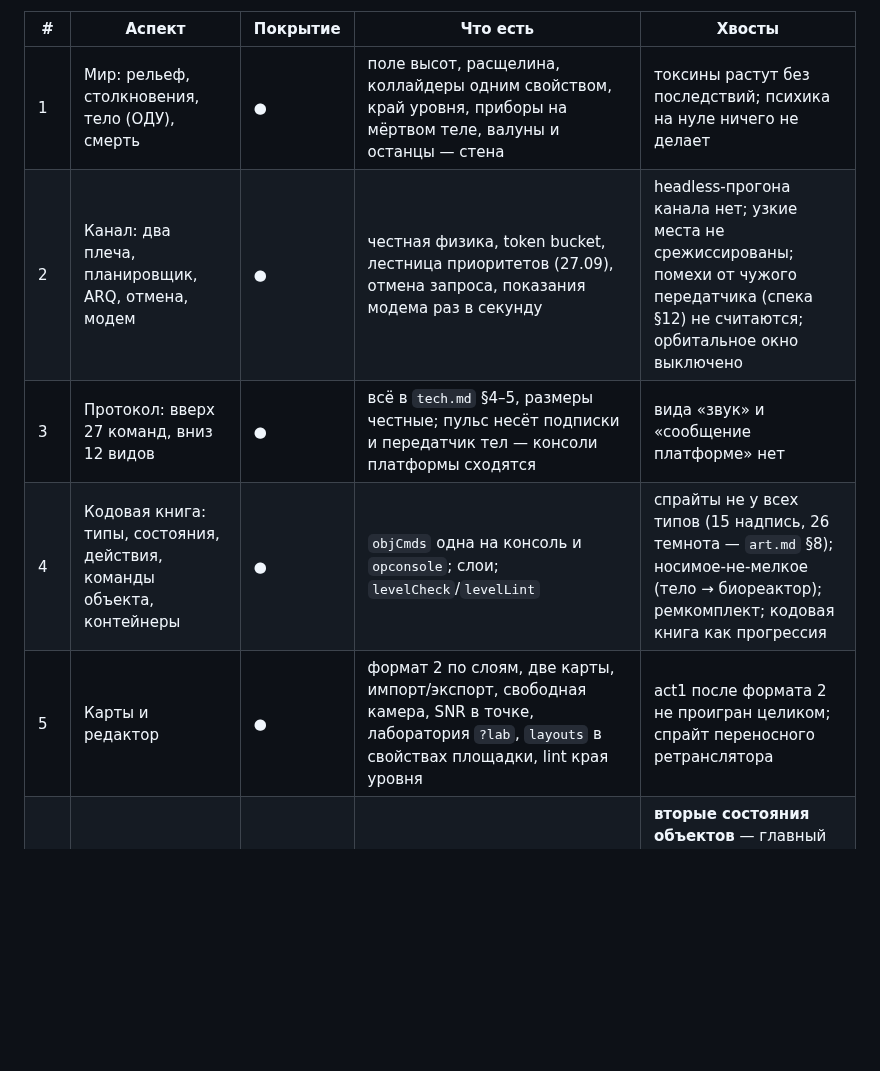
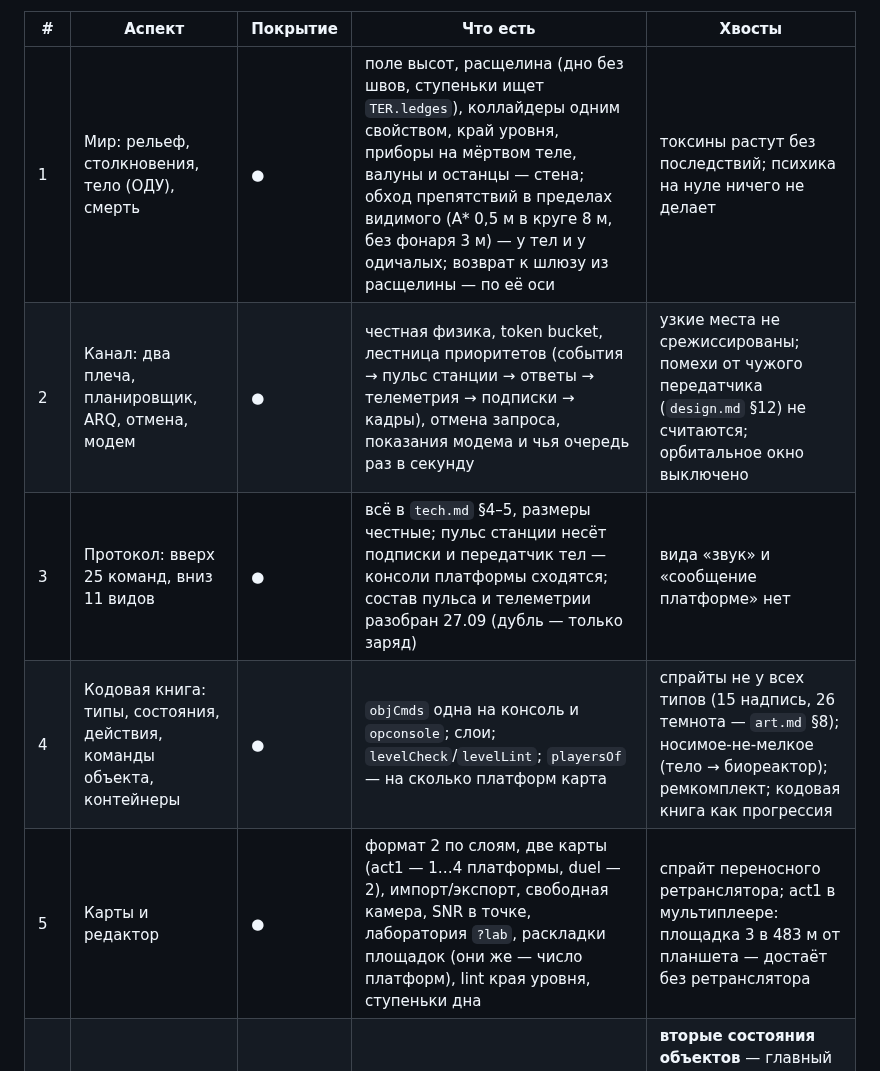
Before and after one commit to sankalpagames/missioners, a Markdown page: docs/roadmap.md, the part around one of its changes. GitHub-like rendering; blank space fills up the shorter version.

```diff
--- a/docs/roadmap.md
+++ b/docs/roadmap.md
@@ -39,10 +10,10 @@
 
 | # | Аспект | Покрытие | Что есть | Хвосты |
 |---|---|---|---|---|
-| 1 | Мир: рельеф, столкновения, тело (ОДУ), смерть | ● | поле высот, расщелина, коллайдеры одним свойством, край уровня, приборы на мёртвом теле, валуны и останцы — стена | токсины растут без последствий; психика на нуле ничего не делает |
-| 2 | Канал: два плеча, планировщик, ARQ, отмена, модем | ● | честная физика, token bucket, лестница приоритетов (27.09), отмена запроса, показания модема раз в секунду | headless-прогона канала нет; узкие места не срежиссированы; помехи от чужого передатчика (спека §12) не считаются; орбитальное окно выключено |
-| 3 | Протокол: вверх 27 команд, вниз 12 видов | ● | всё в `tech.md` §4–5, размеры честные; пульс несёт подписки и передатчик тел — консоли платформы сходятся | вида «звук» и «сообщение платформе» нет |
-| 4 | Кодовая книга: типы, состояния, действия, команды объекта, контейнеры | ● | `objCmds` одна на консоль и `opconsole`; слои; `levelCheck`/`levelLint` | спрайты не у всех типов (15 надпись, 26 темнота — `art.md` §8); носимое-не-мелкое (тело → биореактор); ремкомплект; кодовая книга как прогрессия |
-| 5 | Карты и редактор | ● | формат 2 по слоям, две карты, импорт/экспорт, свободная камера, SNR в точке, лаборатория `?lab`, `layouts` в свойствах площадки, lint края уровня | act1 после формата 2 не проигран целиком; спрайт переносного ретранслятора |
+| 1 | Мир: рельеф, столкновения, тело (ОДУ), смерть | ● | поле высот, расщелина (дно без швов, ступеньки ищет `TER.ledges`), коллайдеры одним свойством, край уровня, приборы на мёртвом теле, валуны и останцы — стена; обход препятствий в пределах видимого (A* 0,5 м в круге 8 м, без фонаря 3 м) — у тел и у одичалых; возврат к шлюзу из расщелины — по её оси | токсины растут без последствий; психика на нуле ничего не делает |
+| 2 | Канал: два плеча, планировщик, ARQ, отмена, модем | ● | честная физика, token bucket, лестница приоритетов (события → пульс станции → ответы → телеметрия → подписки → кадры), отмена запроса, показания модема и чья очередь раз в секунду | узкие места не срежиссированы; помехи от чужого передатчика (`design.md` §12) не считаются; орбитальное окно выключено |
+| 3 | Протокол: вверх 25 команд, вниз 11 видов | ● | всё в `tech.md` §4–5, размеры честные; пульс станции несёт подписки и передатчик тел — консоли платформы сходятся; состав пульса и телеметрии разобран 27.09 (дубль — только заряд) | вида «звук» и «сообщение платформе» нет |
+| 4 | Кодовая книга: типы, состояния, действия, команды объекта, контейнеры | ● | `objCmds` одна на консоль и `opconsole`; слои; `levelCheck`/`levelLint`; `playersOf` — на сколько платформ карта | спрайты не у всех типов (15 надпись, 26 темнота — `art.md` §8); носимое-не-мелкое (тело → биореактор); ремкомплект; кодовая книга как прогрессия |
+| 5 | Карты и редактор | ● | формат 2 по слоям, две карты (act1 — 1…4 платформы, duel — 2), импорт/экспорт, свободная камера, SNR в точке, лаборатория `?lab`, раскладки площадок (они же — число платформ), lint края уровня, ступеньки дна | спрайт переносного ретранслятора; act1 в мультиплеере: площадка 3 в 483 м от планшета — достаёт без ретранслятора |
 | 6 | Кадр: камера, спрайты, свет | ◐ | рэймарчинг, атлас 5 ракурсов, тени, фонарь, дельты, пирамида | **вторые состояния объектов** — главный хвост столпа «плати за правду»; камера мёртвого тела лежит; зум; ночь и луч прожектора |
 | 7 | Лидар и карта консоли | ● | сплошное парой лучей, растр стен, карта высот, изогипсы, круги ПС-2, покрытие описаний, клик по куче | — |
```
Also changed, not shown: other parts of docs/roadmap.md (+18 -47 lines).
